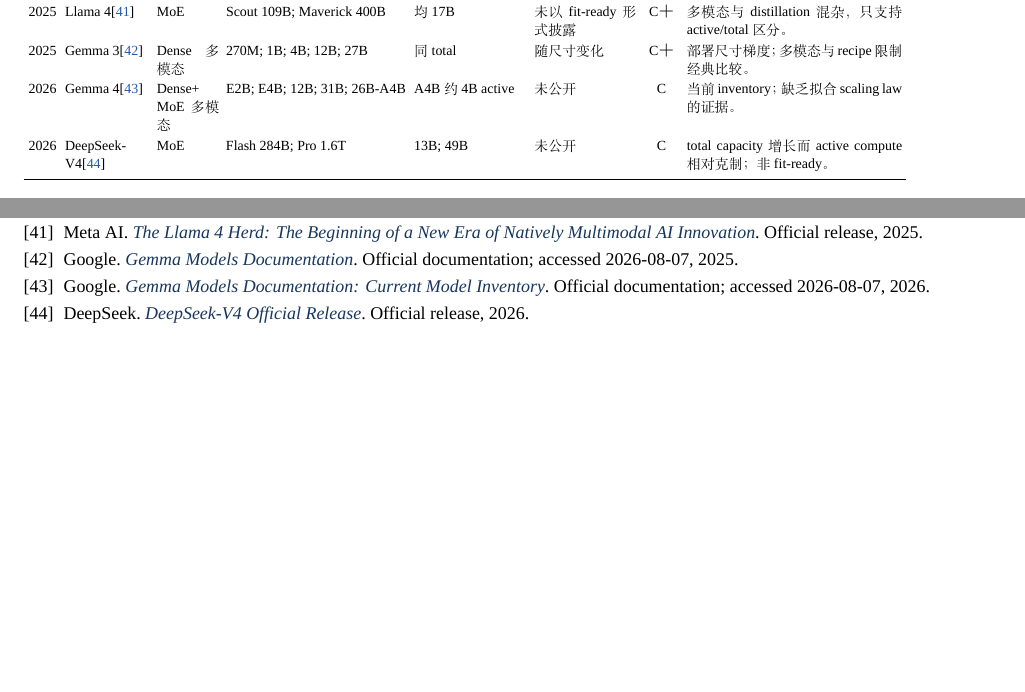
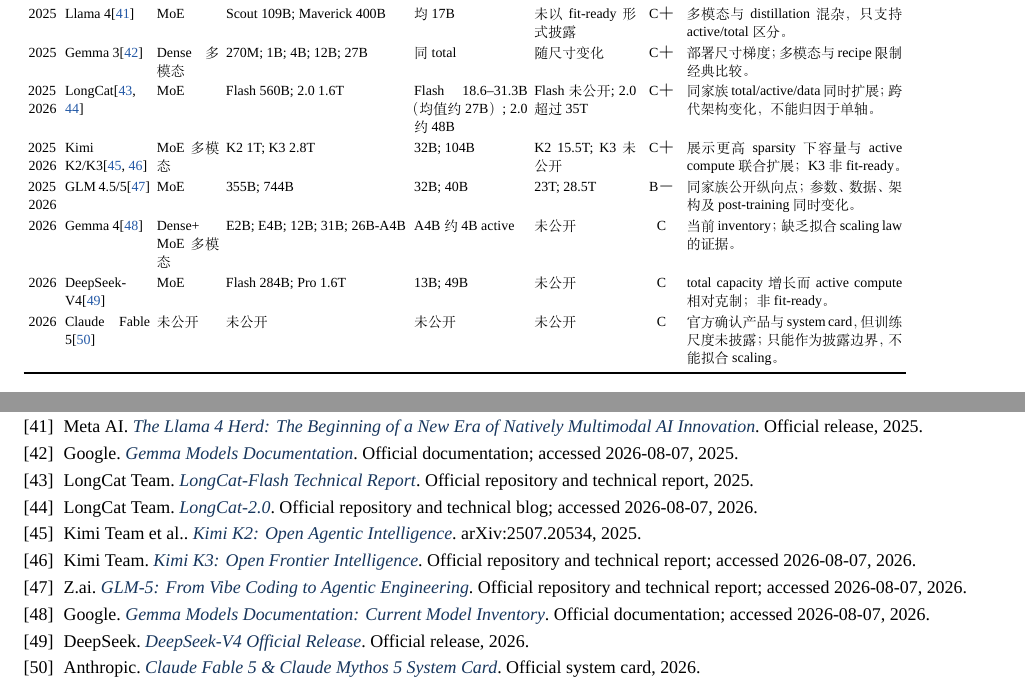
Before and after one commit to smallflyingpig/awesome-LLM-papers, a LaTeX document (tech_blogs/llm-scaling-law-report/llm-scaling-law-paper.tex): two parts of pages 11 and 13 of 13, joined at a grey line, cut so that both start at the same text, the shorter picture padded with empty space. Compiled offline with XeLaTeX; a missing font is replaced by an installed copy or a similar font.

Commit message:
docs: add latest model scaling evidence

```diff
--- a/tech_blogs/llm-scaling-law-report/llm-scaling-law-paper.tex
+++ b/tech_blogs/llm-scaling-law-report/llm-scaling-law-paper.tex
@@ -577,8 +577,12 @@
 2025 & Qwen3\cite{qwen3} & Dense+\allowbreak MoE & 0.6B; 1.7B; 4B; 8B; 14B; 32B; 30B-MoE; 235B-MoE & Dense 同 total; MoE 3B/22B & 约 36T & B$+$ & 同代 dense 梯度与 active-parameter MoE 对照。 \\
 2025 & Llama 4\cite{llama4} & MoE & Scout 109B; Maverick 400B & 均 17B & 未以 fit-ready 形式披露 & C$+$ & 多模态与 distillation 混杂，只支持 active/total 区分。 \\
 2025 & Gemma 3\cite{gemma3} & Dense 多模态 & 270M; 1B; 4B; 12B; 27B & 同 total & 随尺寸变化 & C$+$ & 部署尺寸梯度；多模态与 recipe 限制经典比较。 \\
+2025\newline 2026 & LongCat\cite{longcatflash,longcat2} & MoE & Flash 560B; 2.0 1.6T & Flash 18.6--31.3B（均值约 27B）; 2.0 约 48B & Flash 未公开; 2.0 超过 35T & C$+$ & 同家族 total/active/data 同时扩展；跨代架构变化，不能归因于单轴。 \\
+2025\newline 2026 & Kimi K2/K3\cite{kimik2,kimik3} & MoE 多模态 & K2 1T; K3 2.8T & 32B; 104B & K2 15.5T; K3 未公开 & C$+$ & 展示更高 sparsity 下容量与 active compute 联合扩展；K3 非 fit-ready。 \\
+2025\newline 2026 & GLM 4.5/5\cite{glm5} & MoE & 355B; 744B & 32B; 40B & 23T; 28.5T & B$-$ & 同家族公开纵向点；参数、数据、架构及 post-training 同时变化。 \\
 2026 & Gemma 4\cite{gemma4} & Dense+\allowbreak MoE 多模态 & E2B; E4B; 12B; 31B; 26B-A4B & A4B 约 4B active & 未公开 & C & 当前 inventory；缺乏拟合 scaling law 的证据。 \\
 2026 & DeepSeek-V4\cite{deepseekv4} & MoE & Flash 284B; Pro 1.6T & 13B; 49B & 未公开 & C & total capacity 增长而 active compute 相对克制；非 fit-ready。 \\
+2026 & Claude Fable 5\cite{claudefable5} & 未公开 & 未公开 & 未公开 & 未公开 & C & 官方确认产品与 system card，但训练尺度未披露；只能作为披露边界，不能拟合 scaling。 \\
 \end{longtable}
 
 \clearpage
@@ -665,8 +669,14 @@
 \bibitem{qwen3} \bibentry{Qwen Team}{Qwen3: Think Deeper, Act Faster}{Official technical blog}{2025}{https://qwenlm.github.io/blog/qwen3/}
 \bibitem{llama4} \bibentry{Meta AI}{The Llama 4 Herd: The Beginning of a New Era of Natively Multimodal AI Innovation}{Official release}{2025}{https://ai.meta.com/blog/llama-4-multimodal-intelligence/}
 \bibitem{gemma3} \bibentry{Google}{Gemma Models Documentation}{Official documentation; accessed 2026-08-07}{2025}{https://ai.google.dev/gemma/docs/get_started}
+\bibitem{longcatflash} \bibentry{LongCat Team}{LongCat-Flash Technical Report}{Official repository and technical report}{2025}{https://github.com/meituan-longcat/LongCat-Flash-Chat}
+\bibitem{longcat2} \bibentry{LongCat Team}{LongCat-2.0}{Official repository and technical blog; accessed 2026-08-07}{2026}{https://github.com/meituan-longcat/LongCat-2.0}
+\bibitem{kimik2} \bibentry{Kimi Team et al.}{Kimi K2: Open Agentic Intelligence}{arXiv:2507.20534}{2025}{https://arxiv.org/abs/2507.20534}
+\bibitem{kimik3} \bibentry{Kimi Team}{Kimi K3: Open Frontier Intelligence}{Official repository and technical report; accessed 2026-08-07}{2026}{https://github.com/MoonshotAI/Kimi-K3}
+\bibitem{glm5} \bibentry{Z.ai}{GLM-5: From Vibe Coding to Agentic Engineering}{Official repository and technical report; accessed 2026-08-07}{2026}{https://github.com/zai-org/GLM-5}
 \bibitem{gemma4} \bibentry{Google}{Gemma Models Documentation: Current Model Inventory}{Official documentation; accessed 2026-08-07}{2026}{https://ai.google.dev/gemma/docs/get_started}
 \bibitem{deepseekv4} \bibentry{DeepSeek}{DeepSeek-V4 Official Release}{Official release}{2026}{https://api-docs.deepseek.com/news/news260424/}
+\bibitem{claudefable5} \bibentry{Anthropic}{Claude Fable 5 \& Claude Mythos 5 System Card}{Official system card}{2026}{https://www-cdn.anthropic.com/2f9323abbcc4abe219577539efe19a623c9ca2bd/Claude\%20Fable\%205\%20\%26\%20Claude\%20Mythos\%205\%20System\%20Card.pdf}
 
 \end{thebibliography}
 
```
Also changed, not shown: tech_blogs/llm-scaling-law-report/llm-scaling-law-paper.pdf, tech_blogs/llm-scaling-law-report/llm-scaling-law-paper.tex (4 more changed lines).
